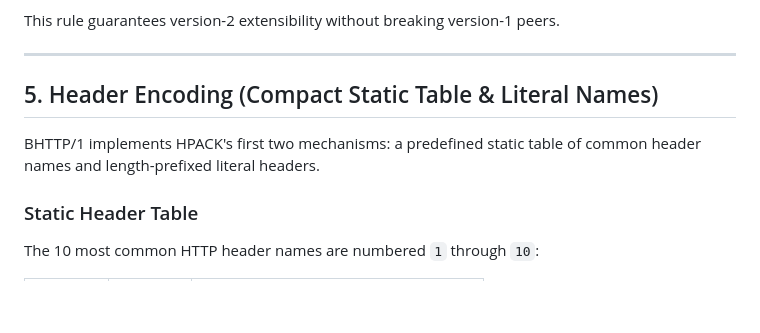
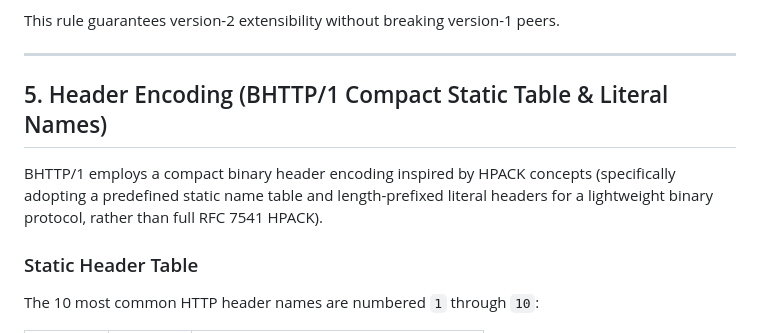
Before and after one commit to AditeeySingh/Network_Arch_Project, a Markdown page: SPEC.md, the part around the change. Rendered like a GitHub page; blank space fills up the shorter version.

```diff
--- a/SPEC.md
+++ b/SPEC.md
@@ -99,9 +99,9 @@ This rule guarantees version-2 extensibility without breaking version-1 peers.
 
 ---
 
-## 5. Header Encoding (Compact Static Table & Literal Names)
+## 5. Header Encoding (BHTTP/1 Compact Static Table & Literal Names)
 
-BHTTP/1 implements HPACK's first two mechanisms: a predefined static table of common header names and length-prefixed literal headers.
+BHTTP/1 employs a compact binary header encoding inspired by HPACK concepts (specifically adopting a predefined static name table and length-prefixed literal headers for a lightweight binary protocol, rather than full RFC 7541 HPACK).
 
 ### Static Header Table
 
```
Also changed, not shown: README.md (+3 -3 lines).
